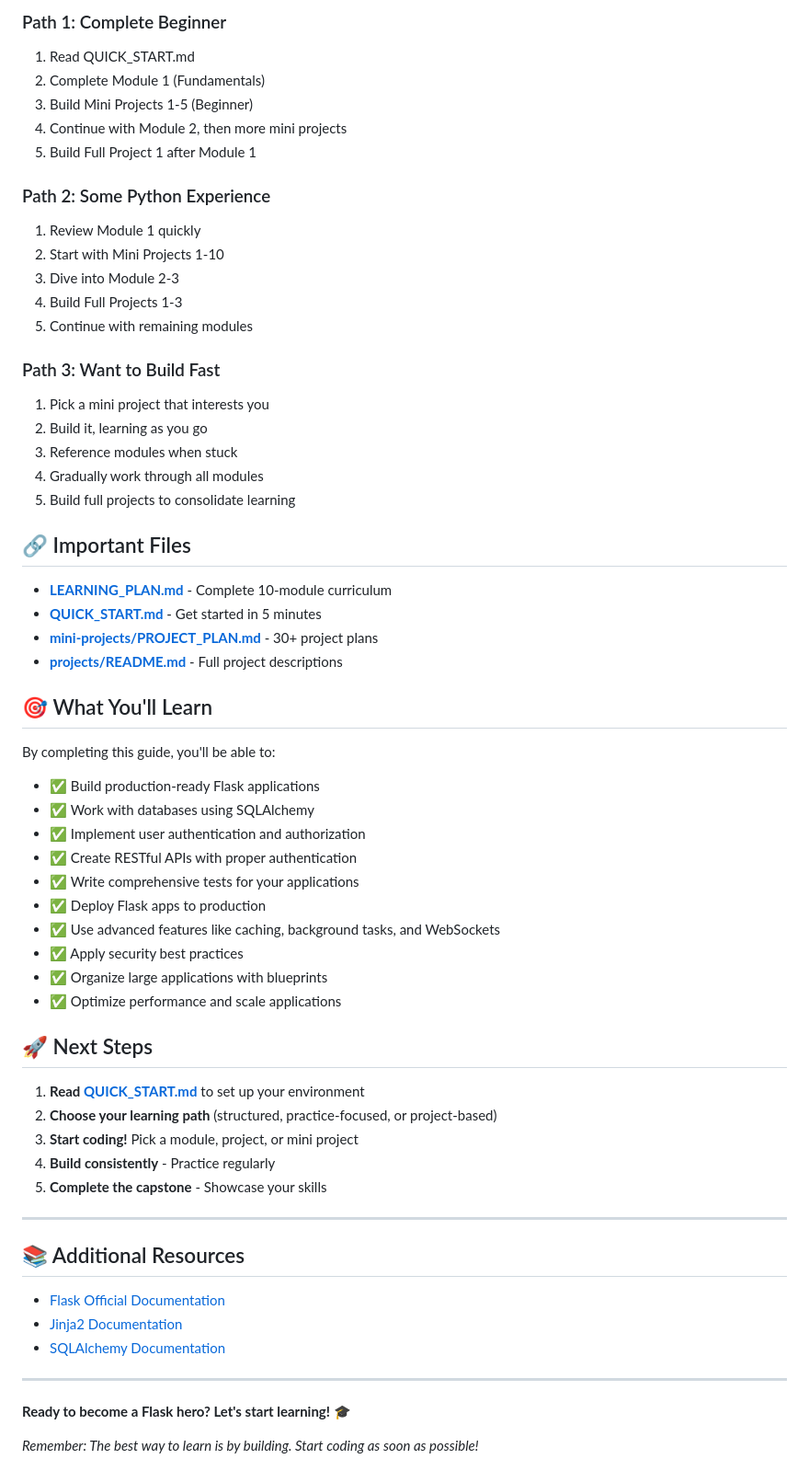
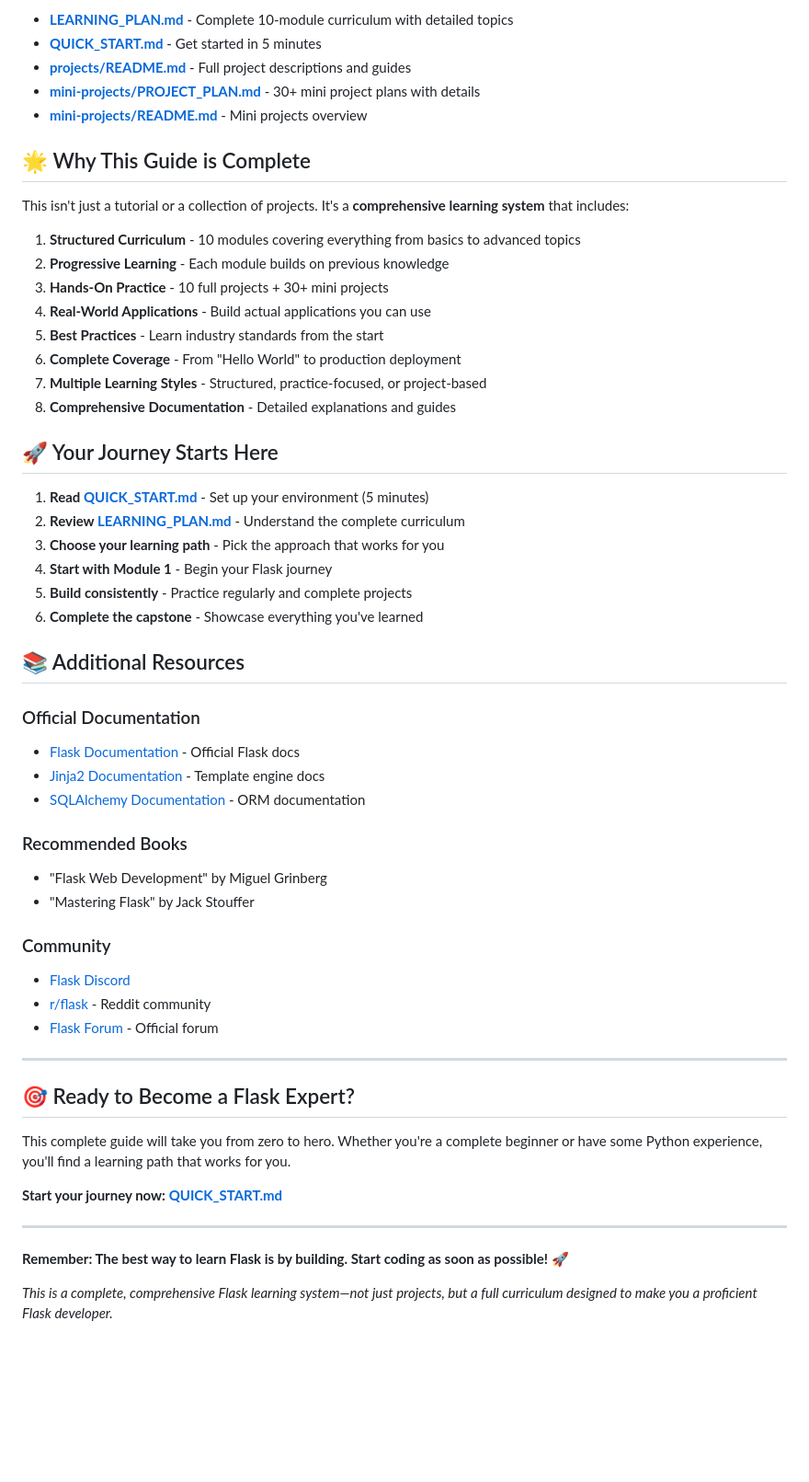
Before and after one commit to fatehullah778866/python-flask-full-guide, a Markdown page: README.md, the part around the change printed below. Shown: that part at 92% size. Rendered like a GitHub page; blank space fills up the shorter version.

Commit message:
Update README.md to emphasize complete Flask learning system and structured curriculum

```diff
--- a/README.md
+++ b/README.md
@@ -167,65 +227,58 @@ Track your progress using the checklists:
 
-### Path 1: Complete Beginner
-1. Read QUICK_START.md
-2. Complete Module 1 (Fundamentals)
-3. Build Mini Projects 1-5 (Beginner)
-4. Continue with Module 2, then more mini projects
-5. Build Full Project 1 after Module 1
+- **[LEARNING_PLAN.md](./LEARNING_PLAN.md)** - Complete 10-module curriculum with detailed topics
+- **[QUICK_START.md](./QUICK_START.md)** - Get started in 5 minutes
+- **[projects/README.md](./projects/README.md)** - Full project descriptions and guides
+- **[mini-projects/PROJECT_PLAN.md](./mini-projects/PROJECT_PLAN.md)** - 30+ mini project plans with details
+- **[mini-projects/README.md](./mini-projects/README.md)** - Mini projects overview
 
-### Path 2: Some Python Experience
-1. Review Module 1 quickly
-2. Start with Mini Projects 1-10
-3. Dive into Module 2-3
-4. Build Full Projects 1-3
-5. Continue with remaining modules
+## 🌟 Why This Guide is Complete
 
-### Path 3: Want to Build Fast
-1. Pick a mini project that interests you
-2. Build it, learning as you go
-3. Reference modules when stuck
-4. Gradually work through all modules
-5. Build full projects to consolidate learning
+This isn't just a tutorial or a collection of projects. It's a **comprehensive learning system** that includes:
 
-## 🔗 Important Files
+1. **Structured Curriculum** - 10 modules covering everything from basics to advanced topics
+2. **Progressive Learning** - Each module builds on previous knowledge
+3. **Hands-On Practice** - 10 full projects + 30+ mini projects
+4. **Real-World Applications** - Build actual applications you can use
+5. **Best Practices** - Learn industry standards from the start
+6. **Complete Coverage** - From "Hello World" to production deployment
+7. **Multiple Learning Styles** - Structured, practice-focused, or project-based
+8. **Comprehensive Documentation** - Detailed explanations and guides
 
-- **[LEARNING_PLAN.md](./LEARNING_PLAN.md)** - Complete 10-module curriculum
-- **[QUICK_START.md](./QUICK_START.md)** - Get started in 5 minutes
-- **[mini-projects/PROJECT_PLAN.md](./mini-projects/PROJECT_PLAN.md)** - 30+ project plans
-- **[projects/README.md](./projects/README.md)** - Full project descriptions
+## 🚀 Your Journey Starts Here
 
-## 🎯 What You'll Learn
+1. **Read [QUICK_START.md](./QUICK_START.md)** - Set up your environment (5 minutes)
+2. **Review [LEARNING_PLAN.md](./LEARNING_PLAN.md)** - Understand the complete curriculum
+3. **Choose your learning path** - Pick the approach that works for you
+4. **Start with Module 1** - Begin your Flask journey
+5. **Build consistently** - Practice regularly and complete projects
+6. **Complete the capstone** - Showcase everything you've learned
 
-By completing this guide, you'll be able to:
+## 📚 Additional Resources
 
-- ✅ Build production-ready Flask applications
-- ✅ Work with databases using SQLAlchemy
-- ✅ Implement user authentication and authorization
-- ✅ Create RESTful APIs with proper authentication
-- ✅ Write comprehensive tests for your applications
-- ✅ Deploy Flask apps to production
-- ✅ Use advanced features like caching, background tasks, and WebSockets
-- ✅ Apply security best practices
-- ✅ Organize large applications with blueprints
-- ✅ Optimize performance and scale applications
+### Official Documentation
+- [Flask Documentation](https://flask.palletsprojects.com/) - Official Flask docs
+- [Jinja2 Documentation](https://jinja.palletsprojects.com/) - Template engine docs
+- [SQLAlchemy Documentation](https://www.sqlalchemy.org/) - ORM documentation
 
-## 🚀 Next Steps
+### Recommended Books
+- "Flask Web Development" by Miguel Grinberg
+- "Mastering Flask" by Jack Stouffer
 
-1. **Read [QUICK_START.md](./QUICK_START.md)** to set up your environment
-2. **Choose your learning path** (structured, practice-focused, or project-based)
-3. **Start coding!** Pick a module, project, or mini project
-4. **Build consistently** - Practice regularly
-5. **Complete the capstone** - Showcase your skills
+### Community
+- [Flask Discord](https://discord.gg/flask)
+- [r/flask](https://reddit.com/r/flask) - Reddit community
+- [Flask Forum](https://flask.palletsprojects.com/community/) - Official forum
 
 ---
 
-## 📚 Additional Resources
+## 🎯 Ready to Become a Flask Expert?
 
-- [Flask Official Documentation](https://flask.palletsprojects.com/)
-- [Jinja2 Documentation](https://jinja.palletsprojects.com/)
-- [SQLAlchemy Documentation](https://www.sqlalchemy.org/)
+This complete guide will take you from zero to hero. Whether you're a complete beginner or have some Python experience, you'll find a learning path that works for you.
+
+**Start your journey now: [QUICK_START.md](./QUICK_START.md)**
 
 ---
 
-**Ready to become a Flask hero? Let's start learning! 🎓**
+**Remember: The best way to learn Flask is by building. Start coding as soon as possible! 🚀**
 
-*Remember: The best way to learn is by building. Start coding as soon as possible!*
+*This is a complete, comprehensive Flask learning system—not just projects, but a full curriculum designed to make you a proficient Flask developer.*
```
Also changed, not shown: other parts of README.md (+171 -111 lines).
